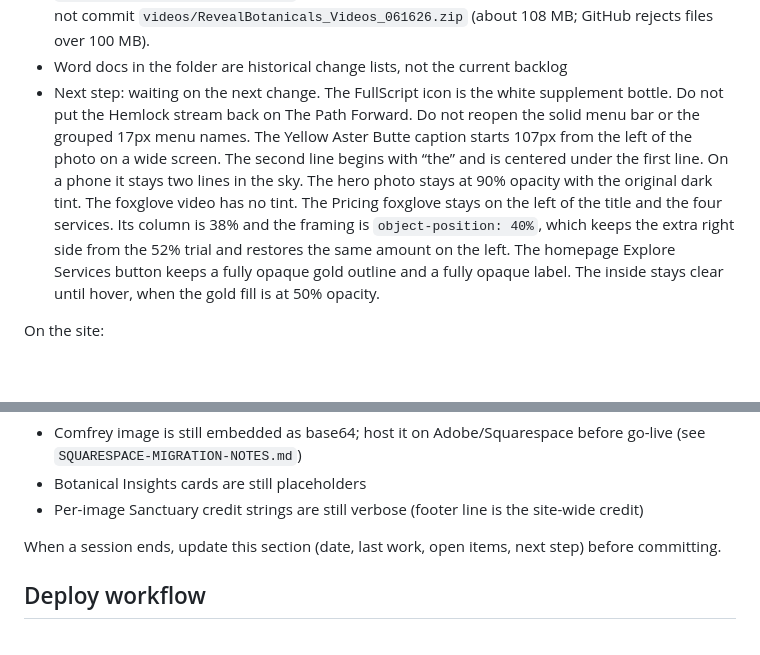
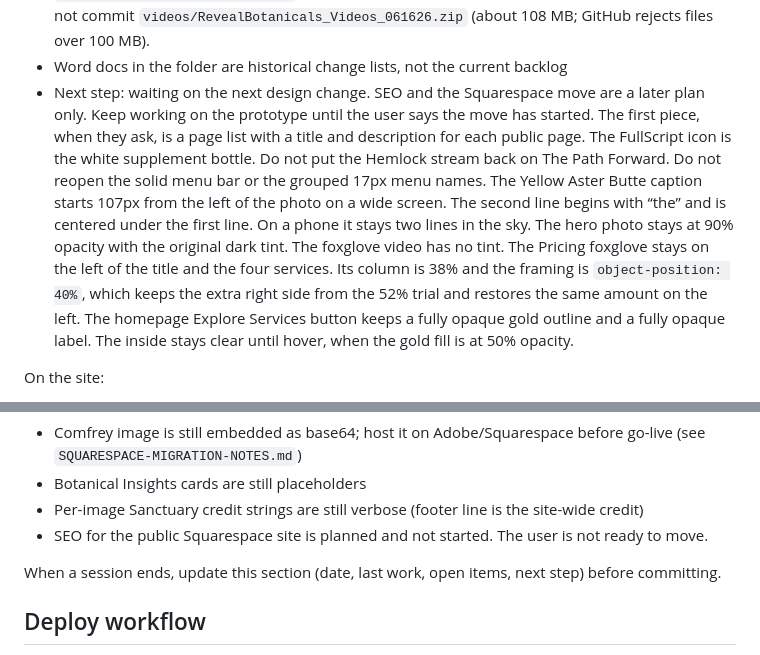
Before and after one commit to sentito/reveal-botanicals-prototype, a Markdown page: AGENTS.md, 2 parts joined by grey strips. Rendered like a GitHub page; blank space fills up the shorter version.

Commit message:
Note that the Squarespace SEO plan waits until the move starts.

```diff
--- a/AGENTS.md
+++ b/AGENTS.md
@@ -27,7 +27,7 @@
 - Services page: “Integrated with BODYSITE” is 40px (32px on a phone). The title and the seven items are on the left. `pictures/Carol at Desk.jpeg` is on the right, and its bottom lines up with the bottom of the “Order supplements…” box. Visit BodySite Portal stays on the lower part of the photo. On a phone the items stack, then the photo. The FullScript icon is the white supplement bottle. Each of the seven items has a light lavender outline (`#C9B0E6`).
 - Repo state: the homepage uses the 26-second cut. The untrimmed source is also in the repo at `videos/Fox Glove with path.mp4` (31.3 seconds, about 42 MB) and is not used on the page. Do not commit `videos/RevealBotanicals_Videos_061626.zip` (about 108 MB; GitHub rejects files over 100 MB).
 - Word docs in the folder are historical change lists, not the current backlog
-- Next step: waiting on the next change. The FullScript icon is the white supplement bottle. Do not put the Hemlock stream back on The Path Forward. Do not reopen the solid menu bar or the grouped 17px menu names. The Yellow Aster Butte caption starts 107px from the left of the photo on a wide screen. The second line begins with “the” and is centered under the first line. On a phone it stays two lines in the sky. The hero photo stays at 90% opacity with the original dark tint. The foxglove video has no tint. The Pricing foxglove stays on the left of the title and the four services. Its column is 38% and the framing is `object-position: 40%`, which keeps the extra right side from the 52% trial and restores the same amount on the left. The homepage Explore Services button keeps a fully opaque gold outline and a fully opaque label. The inside stays clear until hover, when the gold fill is at 50% opacity.
+- Next step: waiting on the next design change. SEO and the Squarespace move are a later plan only. Keep working on the prototype until the user says the move has started. The first piece, when they ask, is a page list with a title and description for each public page. The FullScript icon is the white supplement bottle. Do not put the Hemlock stream back on The Path Forward. Do not reopen the solid menu bar or the grouped 17px menu names. The Yellow Aster Butte caption starts 107px from the left of the photo on a wide screen. The second line begins with “the” and is centered under the first line. On a phone it stays two lines in the sky. The hero photo stays at 90% opacity with the original dark tint. The foxglove video has no tint. The Pricing foxglove stays on the left of the title and the four services. Its column is 38% and the framing is `object-position: 40%`, which keeps the extra right side from the 52% trial and restores the same amount on the left. The homepage Explore Services button keeps a fully opaque gold outline and a fully opaque label. The inside stays clear until hover, when the gold fill is at 50% opacity.
 
 On the site:
 
@@ -52,6 +52,7 @@ Open items:
 - Comfrey image is still embedded as base64; host it on Adobe/Squarespace before go-live (see `SQUARESPACE-MIGRATION-NOTES.md`)
 - Botanical Insights cards are still placeholders
 - Per-image Sanctuary credit strings are still verbose (footer line is the site-wide credit)
+- SEO for the public Squarespace site is planned and not started. The user is not ready to move.
 
 When a session ends, update this section (date, last work, open items, next step) before committing.
 
```
